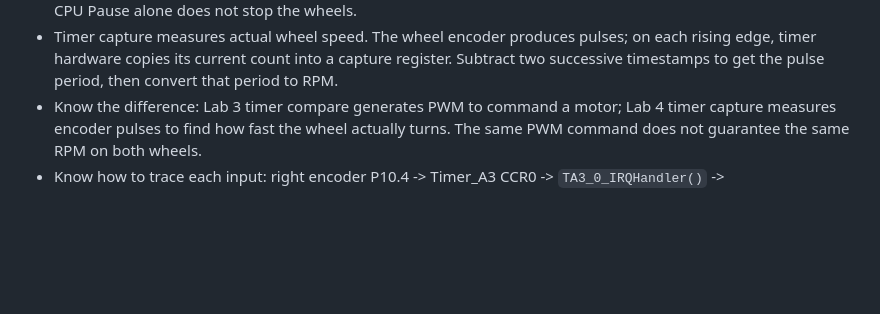
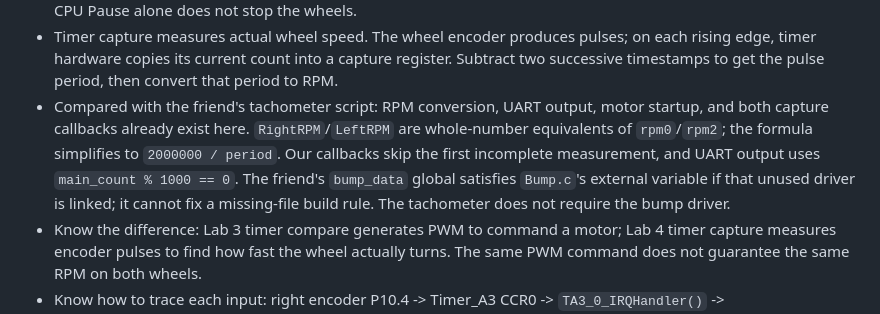
Before and after one commit to spacerac00n/SC2107-wijie, a Markdown page: README.md, the part around the change. GitHub-like rendering; blank space fills up the shorter version.

Commit message:
Document tachometer script comparison

```diff
--- a/README.md
+++ b/README.md
@@ -167,6 +167,7 @@ CCS serial Terminal steps:
 - Reported tachometer readings: `Period0 = 22888`, `Period2 = 24399`, `RightRPM = 87`, `LeftRPM = 84`. The right pair matches integer division (`2000000 / 22888 = 87`). The left period would give 81 RPM, so that pair needs a consistent snapshot before marking verification complete.
 - Continuous Refresh can read a period and its RPM at different moments. For an arithmetic check, support the wheels clear of the table, pause the processor once, read the stable values, and turn off battery power afterward. CPU Pause alone does not stop the wheels.
 - Timer capture measures actual wheel speed. The wheel encoder produces pulses; on each rising edge, timer hardware copies its current count into a capture register. Subtract two successive timestamps to get the pulse period, then convert that period to RPM.
+- Compared with the friend's tachometer script: RPM conversion, UART output, motor startup, and both capture callbacks already exist here. `RightRPM`/`LeftRPM` are whole-number equivalents of `rpm0`/`rpm2`; the formula simplifies to `2000000 / period`. Our callbacks skip the first incomplete measurement, and UART output uses `main_count % 1000 == 0`. The friend's `bump_data` global satisfies `Bump.c`'s external variable if that unused driver is linked; it cannot fix a missing-file build rule. The tachometer does not require the bump driver.
 - Know the difference: Lab 3 timer compare generates PWM to command a motor; Lab 4 timer capture measures encoder pulses to find how fast the wheel actually turns. The same PWM command does not guarantee the same RPM on both wheels.
 - Know how to trace each input: right encoder P10.4 -> Timer_A3 CCR0 -> `TA3_0_IRQHandler()` -> `PeriodMeasure0()`; left encoder P10.5 -> CCR1 -> shared `TA3_N_IRQHandler()` -> `PeriodMeasure2()`.
 - Know why two interrupt handlers are used: CCR0 has its own vector; the other capture/compare channels share another vector. Each handler acknowledges its interrupt and passes the captured timestamp to the matching callback.
```
